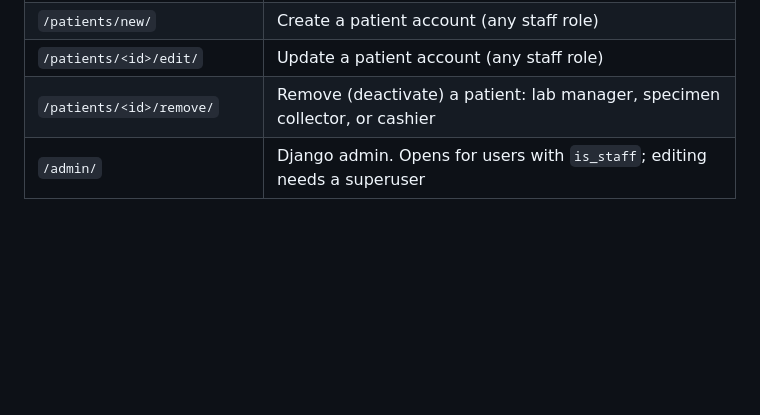
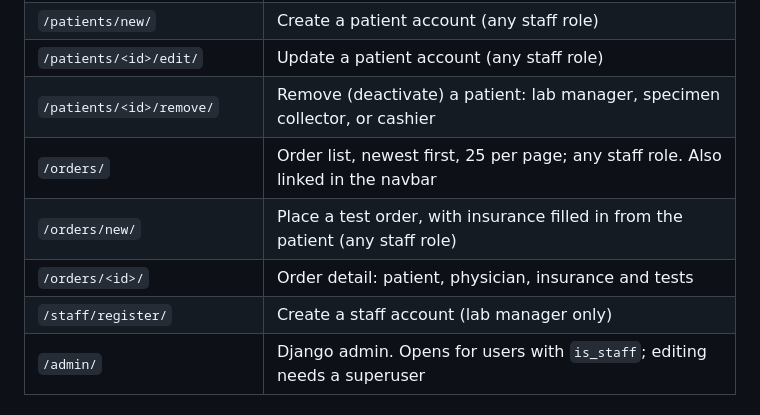
Before and after one commit to PeytonNagle/clinical-lab-mgmt-team1, a Markdown page: README.md, the part around the change. Drawn GitHub-style; blank space fills up the shorter version.

Commit message:
SXFT-51: Add order and staff pages to the README

```diff
--- a/README.md
+++ b/README.md
@@ -76,6 +76,10 @@ Every page requires login except the login page.
 | `/patients/new/`   | Create a patient account (any staff role)                            |
 | `/patients/<id>/edit/` | Update a patient account (any staff role)                        |
 | `/patients/<id>/remove/` | Remove (deactivate) a patient: lab manager, specimen collector, or cashier |
+| `/orders/`         | Order list, newest first, 25 per page; any staff role. Also linked in the navbar |
+| `/orders/new/`     | Place a test order, with insurance filled in from the patient (any staff role) |
+| `/orders/<id>/`    | Order detail: patient, physician, insurance and tests                |
+| `/staff/register/` | Create a staff account (lab manager only)                            |
 | `/admin/`          | Django admin. Opens for users with `is_staff`; editing needs a superuser |
 
 ## Rules
```
